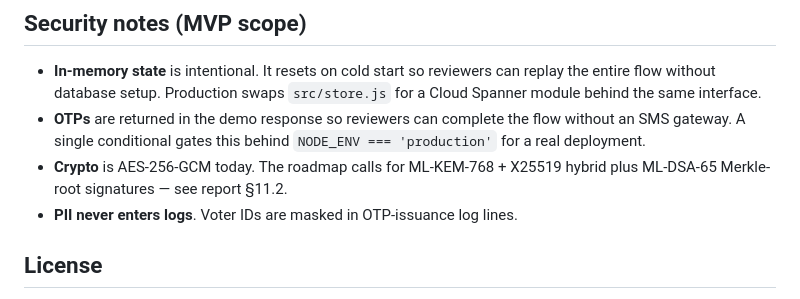
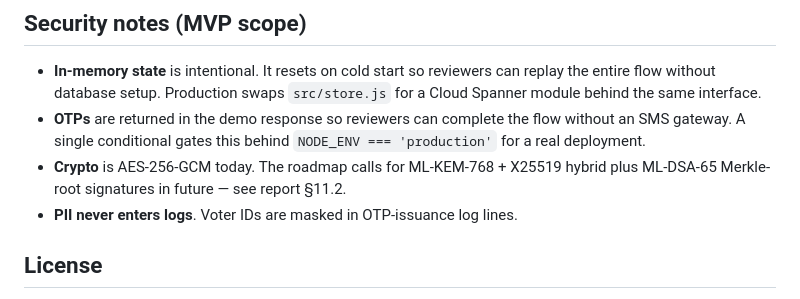
Before and after one commit to divyamohan1993/bharat-evote, a Markdown page: README.md, the part around the change. Rendered like a GitHub page.

Commit message:
updated fro pq

```diff
--- a/README.md
+++ b/README.md
@@ -92,7 +92,7 @@ bharat-evote/
 
 - **In-memory state** is intentional. It resets on cold start so reviewers can replay the entire flow without database setup. Production swaps `src/store.js` for a Cloud Spanner module behind the same interface.
 - **OTPs** are returned in the demo response so reviewers can complete the flow without an SMS gateway. A single conditional gates this behind `NODE_ENV === 'production'` for a real deployment.
-- **Crypto** is AES-256-GCM today. The roadmap calls for ML-KEM-768 + X25519 hybrid plus ML-DSA-65 Merkle-root signatures — see report §11.2.
+- **Crypto** is AES-256-GCM today. The roadmap calls for ML-KEM-768 + X25519 hybrid plus ML-DSA-65 Merkle-root signatures in future — see report §11.2.
 - **PII never enters logs**. Voter IDs are masked in OTP-issuance log lines.
 
 ## License
```
